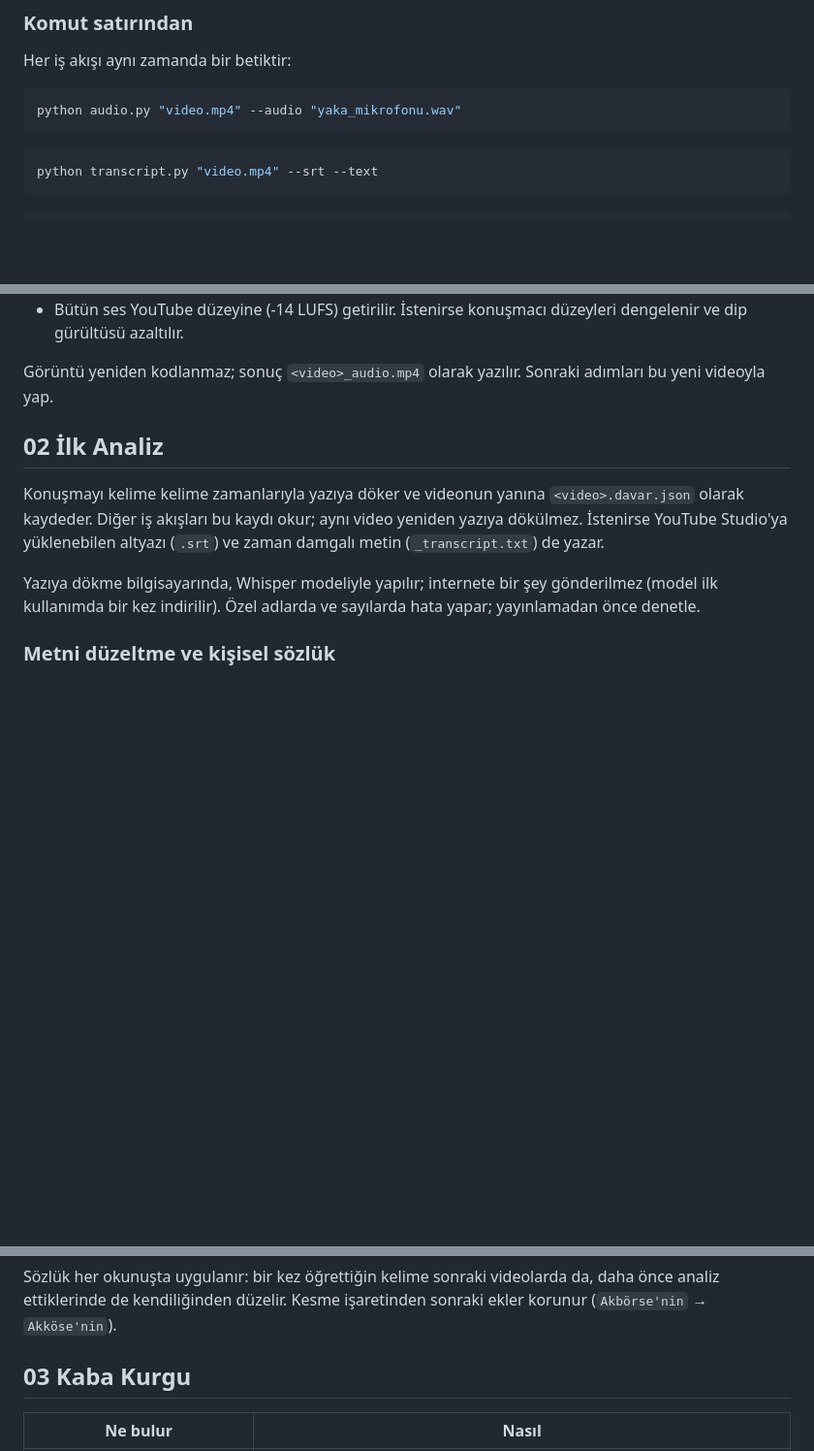
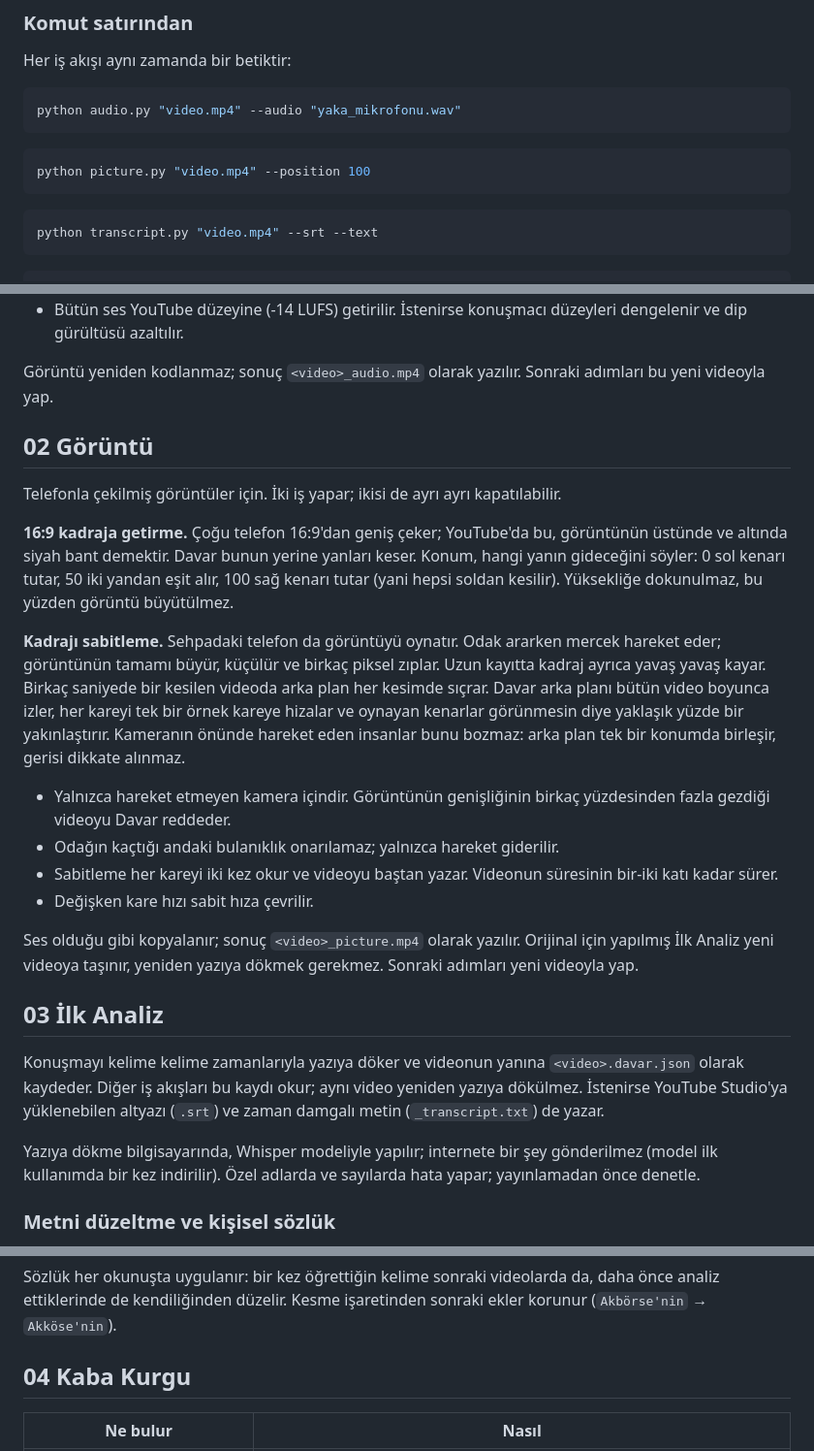
Before and after one commit to ramazansubasi/davar, a Markdown page: README.tr.md, 3 parts joined by grey strips. Shown at 97% size. Drawn GitHub-style; blank space fills up the shorter version.

````diff
--- a/README.tr.md
+++ b/README.tr.md
@@ -61,6 +63,10 @@ Her iş akışı aynı zamanda bir betiktir:
 
 ```bash
 python audio.py "video.mp4" --audio "yaka_mikrofonu.wav"
+```
+
+```bash
+python picture.py "video.mp4" --position 100
 ```
 
 ```bash
@@ -97,7 +103,22 @@ Ayrı kaydedilmiş sesleri (yaka mikrofonu, ses kayıt cihazı, sonradan kaydedi
 
 Görüntü yeniden kodlanmaz; sonuç `<video>_audio.mp4` olarak yazılır. Sonraki adımları bu yeni videoyla yap.
 
-## 02 İlk Analiz
+## 02 Görüntü
+
+Telefonla çekilmiş görüntüler için. İki iş yapar; ikisi de ayrı ayrı kapatılabilir.
+
+**16:9 kadraja getirme.** Çoğu telefon 16:9'dan geniş çeker; YouTube'da bu, görüntünün üstünde ve altında siyah bant demektir. Davar bunun yerine yanları keser. Konum, hangi yanın gideceğini söyler: 0 sol kenarı tutar, 50 iki yandan eşit alır, 100 sağ kenarı tutar (yani hepsi soldan kesilir). Yüksekliğe dokunulmaz, bu yüzden görüntü büyütülmez.
+
+**Kadrajı sabitleme.** Sehpadaki telefon da görüntüyü oynatır. Odak ararken mercek hareket eder; görüntünün tamamı büyür, küçülür ve birkaç piksel zıplar. Uzun kayıtta kadraj ayrıca yavaş yavaş kayar. Birkaç saniyede bir kesilen videoda arka plan her kesimde sıçrar. Davar arka planı bütün video boyunca izler, her kareyi tek bir örnek kareye hizalar ve oynayan kenarlar görünmesin diye yaklaşık yüzde bir yakınlaştırır. Kameranın önünde hareket eden insanlar bunu bozmaz: arka plan tek bir konumda birleşir, gerisi dikkate alınmaz.
+
+- Yalnızca hareket etmeyen kamera içindir. Görüntünün genişliğinin birkaç yüzdesinden fazla gezdiği videoyu Davar reddeder.
+- Odağın kaçtığı andaki bulanıklık onarılamaz; yalnızca hareket giderilir.
+- Sabitleme her kareyi iki kez okur ve videoyu baştan yazar. Videonun süresinin bir-iki katı kadar sürer.
+- Değişken kare hızı sabit hıza çevrilir.
+
+Ses olduğu gibi kopyalanır; sonuç `<video>_picture.mp4` olarak yazılır. Orijinal için yapılmış İlk Analiz yeni videoya taşınır, yeniden yazıya dökmek gerekmez. Sonraki adımları yeni videoyla yap.
+
+## 03 İlk Analiz
 
 Konuşmayı kelime kelime zamanlarıyla yazıya döker ve videonun yanına `<video>.davar.json` olarak kaydeder. Diğer iş akışları bu kaydı okur; aynı video yeniden yazıya dökülmez. İstenirse YouTube Studio'ya yüklenebilen altyazı (`.srt`) ve zaman damgalı metin (`_transcript.txt`) de yazar.
 
@@ -117,7 +138,7 @@ top sen = TÜPSAN
 
 Sözlük her okunuşta uygulanır: bir kez öğrettiğin kelime sonraki videolarda da, daha önce analiz ettiklerinde de kendiliğinden düzelir. Kesme işaretinden sonraki ekler korunur (`Akbörse'nin` → `Akköse'nin`).
 
-## 03 Kaba Kurgu
+## 04 Kaba Kurgu
 
 | Ne bulur | Nasıl |
 |---|---|
````
Also changed, not shown: other parts of README.tr.md (+13 -11 lines), CHANGELOG.md (+13 -0 lines), README.md (+34 -13 lines), docs/screenshot.png, 7 other files.
